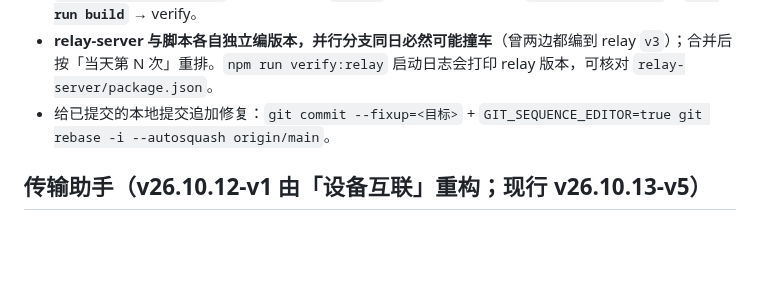
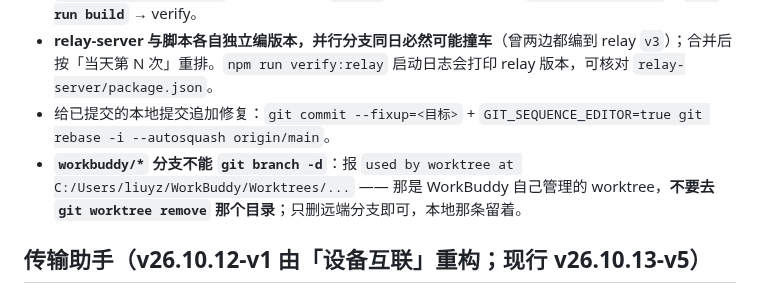
Before and after one commit to Run-os/znhd-service, a Markdown page: .workbuddy/memory/MEMORY.md, the part around the change. Drawn GitHub-style; blank space fills up the shorter version.

```diff
--- a/.workbuddy/memory/MEMORY.md
+++ b/.workbuddy/memory/MEMORY.md
@@ -13,6 +13,7 @@
 - 清理流程：备份 `backup/*` 标签 → **在 `origin/main` 上** `git rebase origin/main`（base 必须用 `origin/main`；用更早的提交会把已发布的提交一起重写）→ 解冲突（changelog 取并集、产物 `relay-server/public/*` 取 origin 侧并 `git rm` 过期 hash 文件）→ **`npm run build:web` + `npm run build`** → verify。
 - **relay-server 与脚本各自独立编版本，并行分支同日必然可能撞车**（曾两边都编到 relay `v3`）；合并后按「当天第 N 次」重排。`npm run verify:relay` 启动日志会打印 relay 版本，可核对 `relay-server/package.json`。
 - 给已提交的本地提交追加修复：`git commit --fixup=<目标>` + `GIT_SEQUENCE_EDITOR=true git rebase -i --autosquash origin/main`。
+- **`workbuddy/*` 分支不能 `git branch -d`**：报 `used by worktree at C:/Users/liuyz/WorkBuddy/Worktrees/...` —— 那是 WorkBuddy 自己管理的 worktree，**不要去 `git worktree remove` 那个目录**；只删远端分支即可，本地那条留着。
 
 ## 传输助手（v26.10.12-v1 由「设备互联」重构；现行 v26.10.13-v5）
 - 入口：主面板一行 4 个（设置/常用语/传输助手/图片嗅探；Agent 与「历史记录」入口已删，Agent 从传输助手第一栏进）。三栏（**微信桌面版暗色**）：标题条 `.znhd-transfer-titlebar`（与第一栏同色；自绘关闭按钮 `aria-label="关闭"` 悬浮变红，antd × 已 `closable=false`）→ 第一栏 `TransferNavRail`（58px 窄图标栏：对话[key 仍 `devices`，在 Agents 上]/Agents/文件 + 底部设置/企业信息）→ 第二栏 `TransferSessionList`（搜索 +「＋」+ 微信式条目；文件分组**无「＋」，v26.10.13-v5 起点条目 = 筛选第三栏文件视图（不跳会话），顶部常驻 `data-all-files` 「全部文件」入口还原汇总，筛选状态 `filesFilterKey` 与 `activeSessionKey` 分开、切走文件分组自动还原**；Agents 分组顶部有「技能/定时任务」）→ 第三栏（`TransferDeviceChat`/`TransferFilesView`/`TransferAgentView`，由 `AgentPane = chat|skills|tasks` 驱动，`TransferAssistantModal` 持有）。
```
Also changed, not shown: .workbuddy/memory/2026-10-13.md (+6 -1 lines).
